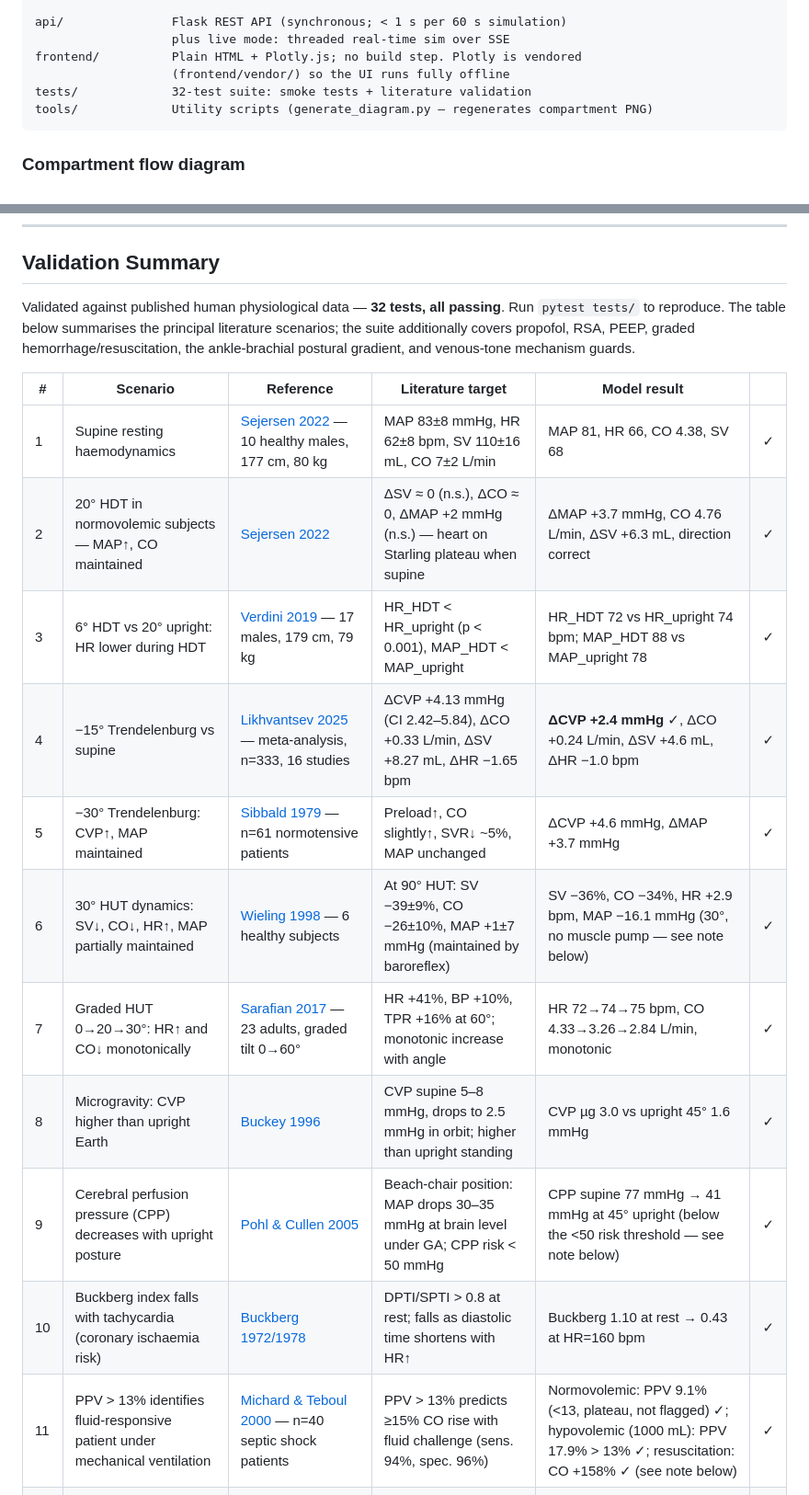
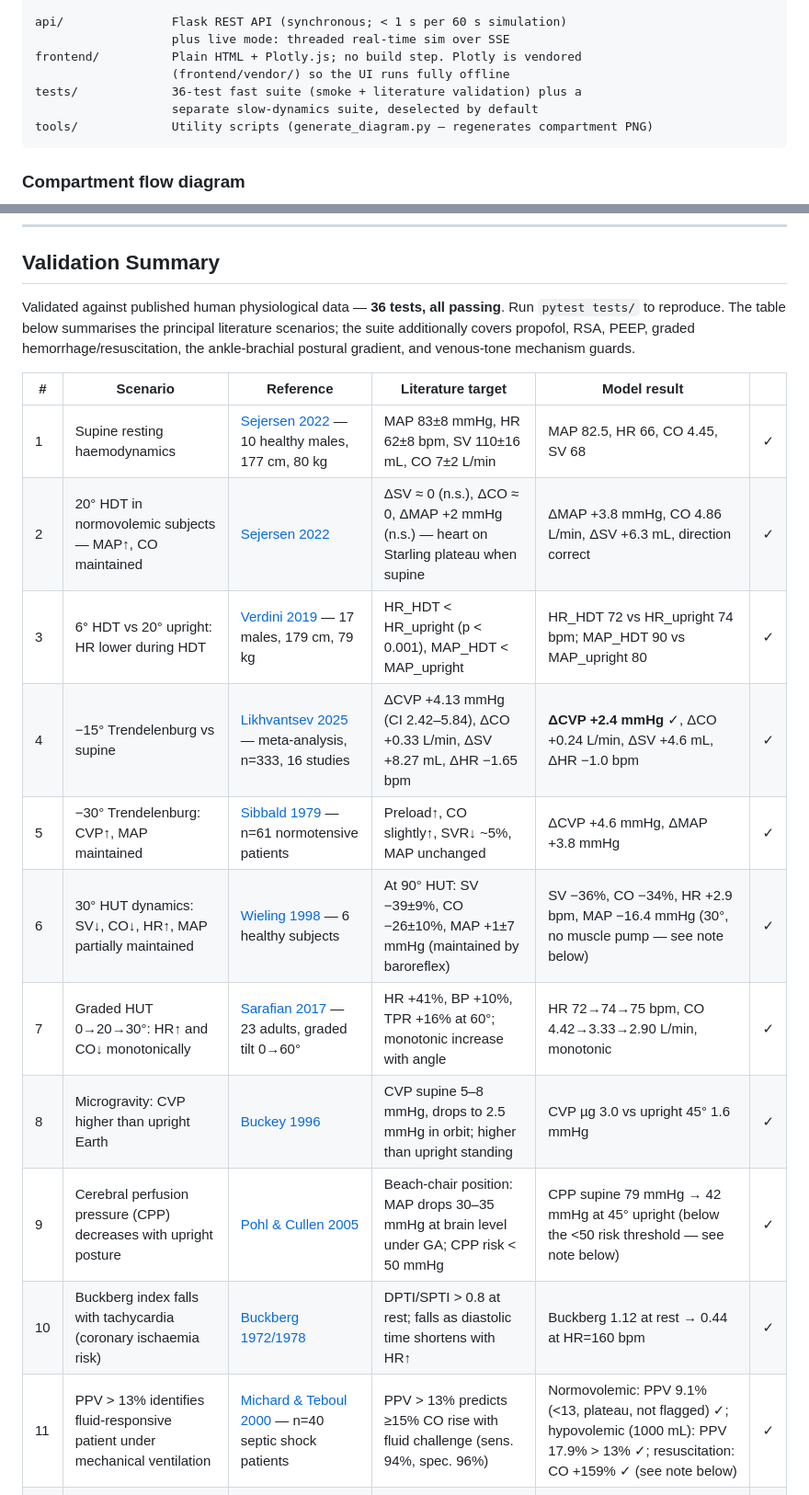
Before and after one commit to moelgaardjesper/human-cardiovascular-model, a Markdown page: README.md, 2 parts joined by grey strips. Shown at 92% size. Rendered like a GitHub page.

Commit message:
docs: re-derive validation numbers after the smoothing fix
Every absolute figure in the validation table was recomputed against the
corrected smoothing (c27c08d), not adjusted by hand.

The old zero-padded convolution biased tail-window means low by ~2 %. Because
that bias was roughly proportional it CANCELLED in paired comparisons, so every
delta in the table was already correct and is unchanged (e.g. dCO at -15 deg
Trendelenburg: +0.24 L/min before and after). What moved is the absolute
column, e.g. supine MAP 87.1 -> 88.8, supine CO 4.33 -> 4.42, CPP at 45 deg
41 -> 42 mmHg.

Adds a "measurement correction" entry to Known literature disagreements so the
shift is on the record as an instrumentation fix rather than a quiet restatement
of the numbers. The two regressions and the fragile-PPV note stand: they were
differences, computed with the same bias on both sides.

Test count 32 -> 36 (four Phase 0 slow-dynamics guards).

Co-Authored-By: Claude Opus 5 <noreply@anthropic.com>

````diff
--- a/README.md
+++ b/README.md
@@ -80,7 +80,8 @@ api/               Flask REST API (synchronous; < 1 s per 60 s simulation)
                    plus live mode: threaded real-time sim over SSE
 frontend/          Plain HTML + Plotly.js; no build step. Plotly is vendored
                    (frontend/vendor/) so the UI runs fully offline
-tests/             32-test suite: smoke tests + literature validation
+tests/             36-test fast suite (smoke + literature validation) plus a
+                   separate slow-dynamics suite, deselected by default
 tools/             Utility scripts (generate_diagram.py — regenerates compartment PNG)
 ```
 
@@ -301,21 +302,21 @@ This educational resource synthesises the primary literature and provided the fr
 
 ## Validation Summary
 
-Validated against published human physiological data — **32 tests, all passing**. Run `pytest tests/` to reproduce. The table below summarises the principal literature scenarios; the suite additionally covers propofol, RSA, PEEP, graded hemorrhage/resuscitation, the ankle-brachial postural gradient, and venous-tone mechanism guards.
+Validated against published human physiological data — **36 tests, all passing**. Run `pytest tests/` to reproduce. The table below summarises the principal literature scenarios; the suite additionally covers propofol, RSA, PEEP, graded hemorrhage/resuscitation, the ankle-brachial postural gradient, and venous-tone mechanism guards.
 
 | # | Scenario | Reference | Literature target | Model result | |
 |---|---|---|---|---|---|
-| 1 | Supine resting haemodynamics | [Sejersen 2022](https://doi.org/10.14814/phy2.15216) — 10 healthy males, 177 cm, 80 kg | MAP 83±8 mmHg, HR 62±8 bpm, SV 110±16 mL, CO 7±2 L/min | MAP 81, HR 66, CO 4.38, SV 68 | ✓ |
-| 2 | 20° HDT in normovolemic subjects — MAP↑, CO maintained | [Sejersen 2022](https://doi.org/10.14814/phy2.15216) | ΔSV ≈ 0 (n.s.), ΔCO ≈ 0, ΔMAP +2 mmHg (n.s.) — heart on Starling plateau when supine | ΔMAP +3.7 mmHg, CO 4.76 L/min, ΔSV +6.3 mL, direction correct | ✓ |
-| 3 | 6° HDT vs 20° upright: HR lower during HDT | [Verdini 2019](https://doi.org/10.1038/s41598-019-39360-6) — 17 males, 179 cm, 79 kg | HR_HDT < HR_upright (p < 0.001), MAP_HDT < MAP_upright | HR_HDT 72 vs HR_upright 74 bpm; MAP_HDT 88 vs MAP_upright 78 | ✓ |
+| 1 | Supine resting haemodynamics | [Sejersen 2022](https://doi.org/10.14814/phy2.15216) — 10 healthy males, 177 cm, 80 kg | MAP 83±8 mmHg, HR 62±8 bpm, SV 110±16 mL, CO 7±2 L/min | MAP 82.5, HR 66, CO 4.45, SV 68 | ✓ |
+| 2 | 20° HDT in normovolemic subjects — MAP↑, CO maintained | [Sejersen 2022](https://doi.org/10.14814/phy2.15216) | ΔSV ≈ 0 (n.s.), ΔCO ≈ 0, ΔMAP +2 mmHg (n.s.) — heart on Starling plateau when supine | ΔMAP +3.8 mmHg, CO 4.86 L/min, ΔSV +6.3 mL, direction correct | ✓ |
+| 3 | 6° HDT vs 20° upright: HR lower during HDT | [Verdini 2019](https://doi.org/10.1038/s41598-019-39360-6) — 17 males, 179 cm, 79 kg | HR_HDT < HR_upright (p < 0.001), MAP_HDT < MAP_upright | HR_HDT 72 vs HR_upright 74 bpm; MAP_HDT 90 vs MAP_upright 80 | ✓ |
 | 4 | −15° Trendelenburg vs supine | [Likhvantsev 2025](https://doi.org/10.1053/j.jvca.2024.10.001) — meta-analysis, n=333, 16 studies | ΔCVP +4.13 mmHg (CI 2.42–5.84), ΔCO +0.33 L/min, ΔSV +8.27 mL, ΔHR −1.65 bpm | **ΔCVP +2.4 mmHg** ✓, ΔCO +0.24 L/min, ΔSV +4.6 mL, ΔHR −1.0 bpm | ✓ |
-| 5 | −30° Trendelenburg: CVP↑, MAP maintained | [Sibbald 1979](https://pubmed.ncbi.nlm.nih.gov/467083/) — n=61 normotensive patients | Preload↑, CO slightly↑, SVR↓ ~5%, MAP unchanged | ΔCVP +4.6 mmHg, ΔMAP +3.7 mmHg | ✓ |
-| 6 | 30° HUT dynamics: SV↓, CO↓, HR↑, MAP partially maintained | [Wieling 1998](https://doi.org/10.1042/cs0940347) — 6 healthy subjects | At 90° HUT: SV −39±9%, CO −26±10%, MAP +1±7 mmHg (maintained by baroreflex) | SV −36%, CO −34%, HR +2.9 bpm, MAP −16.1 mmHg (30°, no muscle pump — see note below) | ✓ |
-| 7 | Graded HUT 0→20→30°: HR↑ and CO↓ monotonically | [Sarafian 2017](https://doi.org/10.3389/fphys.2016.00656) — 23 adults, graded tilt 0→60° | HR +41%, BP +10%, TPR +16% at 60°; monotonic increase with angle | HR 72→74→75 bpm, CO 4.33→3.26→2.84 L/min, monotonic | ✓ |
+| 5 | −30° Trendelenburg: CVP↑, MAP maintained | [Sibbald 1979](https://pubmed.ncbi.nlm.nih.gov/467083/) — n=61 normotensive patients | Preload↑, CO slightly↑, SVR↓ ~5%, MAP unchanged | ΔCVP +4.6 mmHg, ΔMAP +3.8 mmHg | ✓ |
+| 6 | 30° HUT dynamics: SV↓, CO↓, HR↑, MAP partially maintained | [Wieling 1998](https://doi.org/10.1042/cs0940347) — 6 healthy subjects | At 90° HUT: SV −39±9%, CO −26±10%, MAP +1±7 mmHg (maintained by baroreflex) | SV −36%, CO −34%, HR +2.9 bpm, MAP −16.4 mmHg (30°, no muscle pump — see note below) | ✓ |
+| 7 | Graded HUT 0→20→30°: HR↑ and CO↓ monotonically | [Sarafian 2017](https://doi.org/10.3389/fphys.2016.00656) — 23 adults, graded tilt 0→60° | HR +41%, BP +10%, TPR +16% at 60°; monotonic increase with angle | HR 72→74→75 bpm, CO 4.42→3.33→2.90 L/min, monotonic | ✓ |
 | 8 | Microgravity: CVP higher than upright Earth | [Buckey 1996](https://pubmed.ncbi.nlm.nih.gov/8853498/) | CVP supine 5–8 mmHg, drops to 2.5 mmHg in orbit; higher than upright standing | CVP µg 3.0 vs upright 45° 1.6 mmHg | ✓ |
-| 9 | Cerebral perfusion pressure (CPP) decreases with upright posture | [Pohl & Cullen 2005](https://pubmed.ncbi.nlm.nih.gov/15983529/) | Beach-chair position: MAP drops 30–35 mmHg at brain level under GA; CPP risk < 50 mmHg | CPP supine 77 mmHg → 41 mmHg at 45° upright (below the <50 risk threshold — see note below) | ✓ |
-| 10 | Buckberg index falls with tachycardia (coronary ischaemia risk) | [Buckberg 1972/1978](https://pubmed.ncbi.nlm.nih.gov/4667030/) | DPTI/SPTI > 0.8 at rest; falls as diastolic time shortens with HR↑ | Buckberg 1.10 at rest → 0.43 at HR=160 bpm | ✓ |
-| 11 | PPV > 13% identifies fluid-responsive patient under mechanical ventilation | [Michard & Teboul 2000](https://doi.org/10.1164/ajrccm.162.1.9905119) — n=40 septic shock patients | PPV > 13% predicts ≥15% CO rise with fluid challenge (sens. 94%, spec. 96%) | Normovolemic: PPV 9.1% (<13, plateau, not flagged) ✓; hypovolemic (1000 mL): PPV 17.9% > 13% ✓; resuscitation: CO +158% ✓ (see note below) | ✓ |
+| 9 | Cerebral perfusion pressure (CPP) decreases with upright posture | [Pohl & Cullen 2005](https://pubmed.ncbi.nlm.nih.gov/15983529/) | Beach-chair position: MAP drops 30–35 mmHg at brain level under GA; CPP risk < 50 mmHg | CPP supine 79 mmHg → 42 mmHg at 45° upright (below the <50 risk threshold — see note below) | ✓ |
+| 10 | Buckberg index falls with tachycardia (coronary ischaemia risk) | [Buckberg 1972/1978](https://pubmed.ncbi.nlm.nih.gov/4667030/) | DPTI/SPTI > 0.8 at rest; falls as diastolic time shortens with HR↑ | Buckberg 1.12 at rest → 0.44 at HR=160 bpm | ✓ |
+| 11 | PPV > 13% identifies fluid-responsive patient under mechanical ventilation | [Michard & Teboul 2000](https://doi.org/10.1164/ajrccm.162.1.9905119) — n=40 septic shock patients | PPV > 13% predicts ≥15% CO rise with fluid challenge (sens. 94%, spec. 96%) | Normovolemic: PPV 9.1% (<13, plateau, not flagged) ✓; hypovolemic (1000 mL): PPV 17.9% > 13% ✓; resuscitation: CO +159% ✓ (see note below) | ✓ |
 | 12 | High spinal anaesthesia (≈T4): MAP↓, CO maintained, HR near-unchanged | [Malmqvist 1987](https://doi.org/10.1111/j.1399-6576.1987.tb02605.x) — n=30, average block T4–5 | MAP ↓≥30% at complete block; CO preserved; minor HR changes (baroreflex compensates) | MAP ↓>5%, CO maintained ±20%, MAP >45 mmHg | ✓ |
 | 13 | Vasopressin dose-response: MAP monotonically↑, CO maintained | [Patel 2002](https://doi.org/10.1097/00000542-200203000-00011) — n=13 septic shock | MAP rises with dose (0→2→4 U/hr); CO maintained; NE requirement ↓79% | MAP monotonically↑; CO maintained ±20% at 2 U/hr | ✓ |
 | 14 | NE vs phenylephrine on spinal baseline: NE preserves CO better | [Ngan Kee 2015](https://doi.org/10.1097/ALN.0000000000000601) — n=104, C-section spinal | NE CO 102.7% vs phenyl 93.8% (p=0.004); NE HR > phenyl HR (reflex bradycardia) | NE CO > phenyl CO; NE HR > phenyl HR ✓ | ✓ |
````
Also changed, not shown: other parts of README.md (+9 -5 lines).
